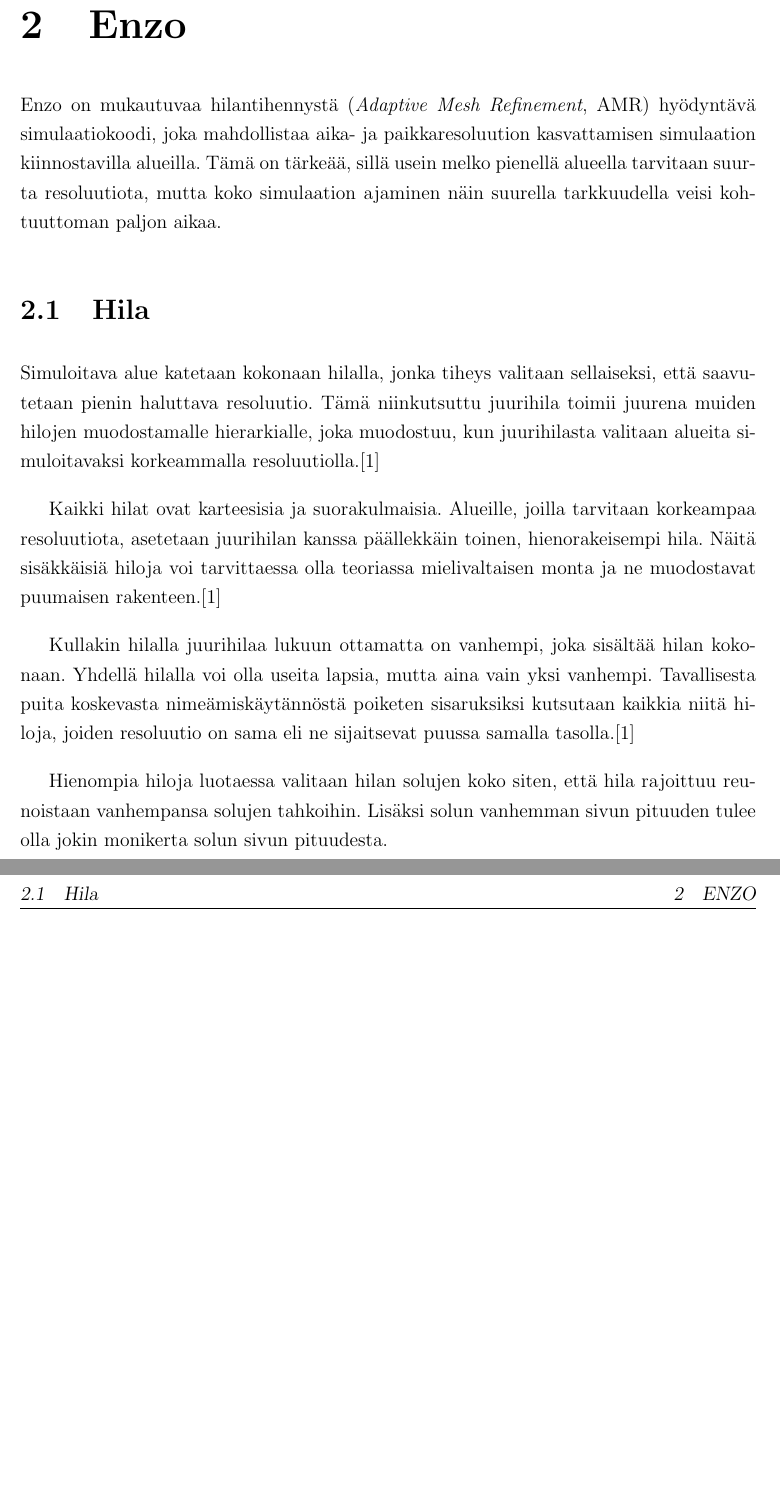
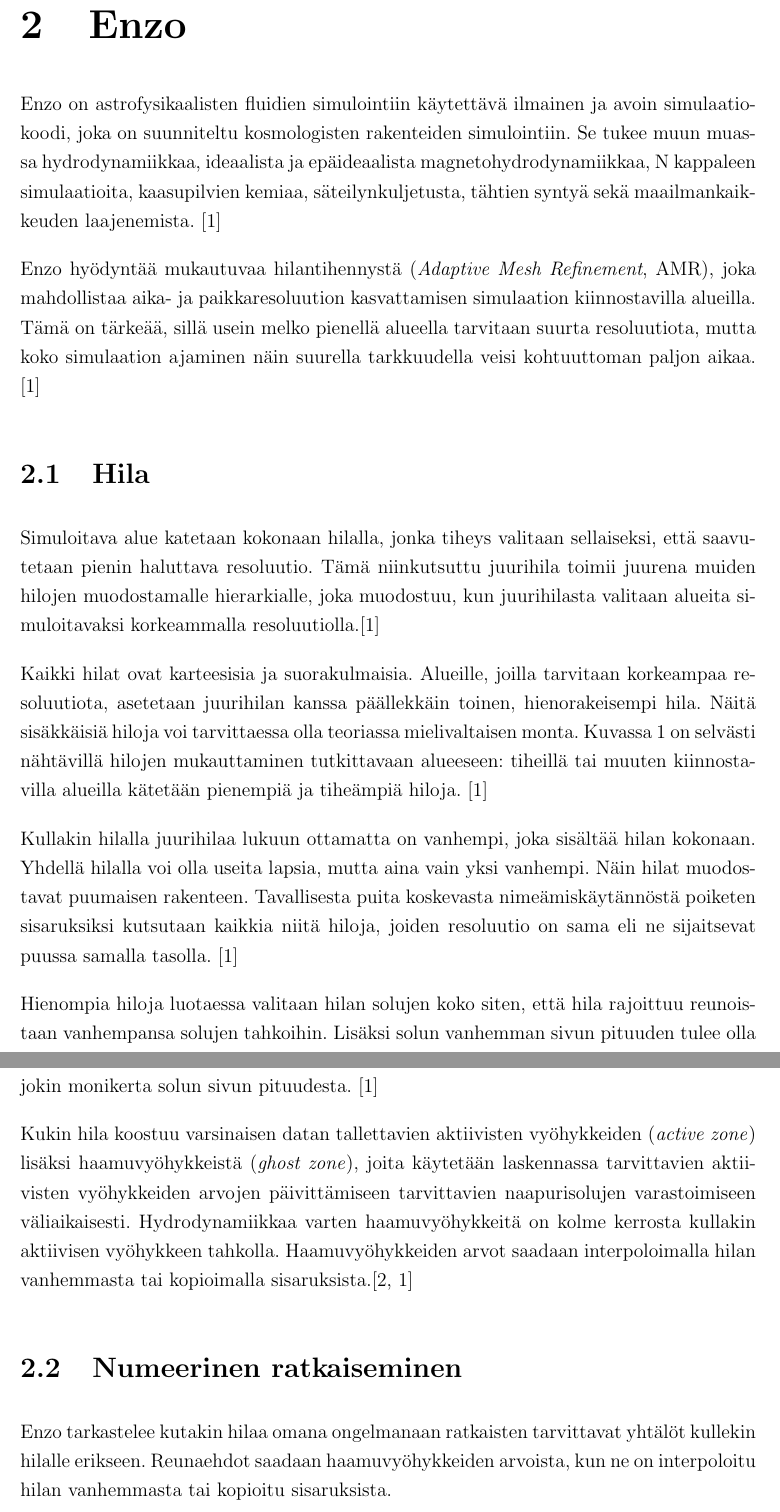
Before and after one commit to aajarven/kandi-yde, a LaTeX document (tex/kandi.tex): two parts of pages 3 and 4 of 10, joined at a grey line, cut so that both start at the same text, the shorter picture padded with empty space. Compiled offline with pdfLaTeX.

Commit message:
hilajutut toivottavasti valmiiksi, alku numeeriselle ratkaisemiselle

```diff
--- a/tex/kandi.tex
+++ b/tex/kandi.tex
@@ -29,7 +29,7 @@
 \hypersetup{pdfborder={0 0 0}}
 \onehalfspacing
 \cfoot{}
-
+\setlength{\parindent}{0pt}
 
 \begin{document}
 
@@ -72,21 +69,15 @@
 
 
 \section{Enzo}
-Enzo on mukautuvaa hilantihennystä (\textit{Adaptive Mesh Refinement}, AMR) hyödyntävä simulaatiokoodi, joka mahdollistaa aika- ja paikkaresoluution kasvattamisen simulaation kiinnostavilla alueilla. Tämä on tärkeää, sillä usein melko pienellä alueella tarvitaan suurta resoluutiota, mutta koko simulaation ajaminen näin suurella tarkkuudella veisi kohtuuttoman paljon aikaa.
+Enzo on astrofysikaalisten fluidien simulointiin käytettävä ilmainen ja avoin simulaatiokoodi, joka on suunniteltu kosmologisten rakenteiden simulointiin. Se tukee muun muassa hydrodynamiikkaa, ideaalista ja epäideaalista magnetohydrodynamiikkaa, N kappaleen simulaatioita, kaasupilvien kemiaa, säteilynkuljetusta, tähtien syntyä sekä maailmankaikkeuden laajenemista. \cite{enzo} %TODO tukeminen tyhmästi sanottu
 
-	\subsection{Hila}
-	Simuloitava alue katetaan kokonaan hilalla, jonka tiheys valitaan sellaiseksi, että saavutetaan pienin haluttava resoluutio. Tämä niinkutsuttu juurihila toimii juurena muiden hilojen muodostamalle hierarkialle, joka muodostuu, kun juurihilasta valitaan alueita simuloitavaksi korkeammalla resoluutiolla.\cite{enzo}
+Enzo hyödyntää mukautuvaa hilantihennystä (\textit{Adaptive Mesh Refinement}, AMR), joka mahdollistaa aika- ja paikkaresoluution kasvattamisen simulaation kiinnostavilla alueilla. Tämä on tärkeää, sillä usein melko pienellä alueella tarvitaan suurta resoluutiota, mutta koko simulaation ajaminen näin suurella tarkkuudella veisi kohtuuttoman paljon aikaa. \cite{enzo}
 
-	Kaikki hilat ovat karteesisia ja suorakulmaisia. Alueille, joilla tarvitaan korkeampaa resoluutiota, asetetaan juurihilan kanssa päällekkäin toinen, hienorakeisempi hila. Näitä sisäkkäisiä hiloja voi tarvittaessa olla teoriassa mielivaltaisen monta ja ne muodostavat puumaisen rakenteen.\cite{enzo}%oikeasti mielivaltaisen monta?
-	%Alueet, joilla käytetään suurempaa resoluutiota, valitaan siten, että niiden kaikki tahkot ovat päällekäin jonkin matalamman resoluution hilan tahkojen kanssa.
+\subsection{Hila}
+Simuloitava alue katetaan kokonaan hilalla, jonka tiheys valitaan sellaiseksi, että saavutetaan pienin haluttava resoluutio. Tämä niinkutsuttu juurihila toimii juurena muiden hilojen muodostamalle hierarkialle, joka muodostuu, kun juurihilasta valitaan alueita simuloitavaksi korkeammalla resoluutiolla.\cite{enzo}
 
-	Kullakin hilalla juurihilaa lukuun ottamatta on vanhempi, joka sisältää hilan kokonaan. Yhdellä hilalla voi olla useita lapsia, mutta aina vain yksi vanhempi. Tavallisesta puita koskevasta nimeämiskäytännöstä poiketen sisaruksiksi kutsutaan kaikkia niitä hiloja, joiden resoluutio on sama eli ne sijaitsevat puussa samalla tasolla.\cite{enzo}
-
-	Hienompia hiloja luotaessa valitaan hilan solujen koko siten, että hila rajoittuu reunoistaan vanhempansa solujen tahkoihin. Lisäksi solun vanhemman sivun pituuden tulee olla jokin monikerta solun sivun pituudesta.
-
-%Siksi AMR-simulaatioissa
-
-%Esimerkiksi kuvassa \ref{fig:enzogrid} nähdään, kuinka tiheämmillä alueilla käytetään pienempiä
+Kaikki hilat ovat karteesisia ja suorakulmaisia. Alueille, joilla tarvitaan korkeampaa resoluutiota, asetetaan juurihilan kanssa päällekkäin toinen, hienorakeisempi hila. Näitä sisäkkäisiä hiloja voi tarvittaessa olla teoriassa mielivaltaisen monta. Kuvassa \ref{fig:enzogrid} on selvästi nähtävillä hilojen mukauttaminen tutkittavaan alueeseen: tiheillä tai muuten kiinnostavilla alueilla kätetään pienempiä ja tiheämpiä hiloja. \cite{enzo} %TODO oikeasti mielivaltaisen monta?
+%Alueet, joilla käytetään suurempaa resoluutiota, valitaan siten, että niiden kaikki tahkot ovat päällekäin jonkin matalamman resoluution hilan tahkojen kanssa.
 
 \begin{figure}
    \centering
@@ -96,9 +87,28 @@
    \begin{subfigure}[b]{0.45\textwidth}
        \includegraphics[height=7.9cm]{../kuvat/amr-nogrid.png}
    \end{subfigure}
-   \caption{Halkileikkaus $100$ pc$^2$ alueesta eräästä Enzo-simulaatiosta solujen rajat näkyvillä (vasen kuva) sekä ilman niitä (oikea kuva). Kiinnostavammilla alueilla solut ovat pienempiä. Resoluution heikentyminen suuremmissa soluissa on selvästi nähtävissä.}\label{fig:enzogrid} %TODO mieti: miten näkyviin se, että kyseessä on Johnin simulaatio? Kerro mitä kuvassa on
+   \caption{Läpileikkaus $100$ pc$^2$ alueesta Enzo-simulaatiosta (julkaisua Regan et al. 2015 varten), jonka hilojen rajat näkyvillä (vasen kuva) sekä ilman niitä (oikea kuva). Kiinnostavammilla alueilla solut ovat pienempiä. Resoluution heikentyminen simulaation reuna-alueilla sijaitsevissa suuremmissa ja harvemmissa hiloissa on selvästi nähtävissä oikeanpuoleisessa kuvassa.}\label{fig:enzogrid} %TODO onko tuossa Regan et al. 2015 mitään järkeä?
+\end{figure}
 
-\end{figure}
+Kullakin hilalla juurihilaa lukuun ottamatta on vanhempi, joka sisältää hilan kokonaan. Yhdellä hilalla voi olla useita lapsia, mutta aina vain yksi vanhempi. Näin hilat muodostavat puumaisen rakenteen. Tavallisesta puita koskevasta nimeämiskäytännöstä poiketen sisaruksiksi kutsutaan kaikkia niitä hiloja, joiden resoluutio on sama eli ne sijaitsevat puussa samalla tasolla. \cite{enzo}
+
+Hienompia hiloja luotaessa valitaan hilan solujen koko siten, että hila rajoittuu reunoistaan vanhempansa solujen tahkoihin. Lisäksi solun vanhemman sivun pituuden tulee olla jokin monikerta solun sivun pituudesta. \cite{enzo}
+
+Kukin hila koostuu varsinaisen datan tallettavien aktiivisten vyöhykkeiden (\textit{active zone}) lisäksi haamuvyöhykkeistä (\textit{ghost zone}), joita käytetään laskennassa tarvittavien aktiivisten vyöhykkeiden arvojen päivittämiseen tarvittavien naapurisolujen varastoimiseen väliaikaisesti. Hydrodynamiikkaa varten haamuvyöhykkeitä on kolme kerrosta kullakin aktiivisen vyöhykkeen tahkolla. Haamuvyöhykkeiden arvot saadaan interpoloimalla hilan vanhemmasta tai kopioimalla sisaruksista.\cite{arxivenzo, enzo}
+
+\subsection{Numeerinen ratkaiseminen}
+
+
+Enzo tarkastelee kutakin hilaa omana ongelmanaan ratkaisten tarvittavat yhtälöt kullekin hilalle erikseen. Reunaehdot saadaan haamuvyöhykkeiden arvoista, kun ne on interpoloitu hilan vanhemmasta tai kopioitu sisaruksista.
+
+
+%Siksi AMR-simulaatioissa
+
+%Esimerkiksi kuvassa \ref{fig:enzogrid} nähdään, kuinka tiheämmillä alueilla käytetään pienempiä
+
+
+
+
 
 \section{\texttt{yt}}
 waaaiiiitiiii
```
Also changed, not shown: tex/lahteet.bib (+6 -0 lines), tex/kandi.tex (5 more changed lines).
